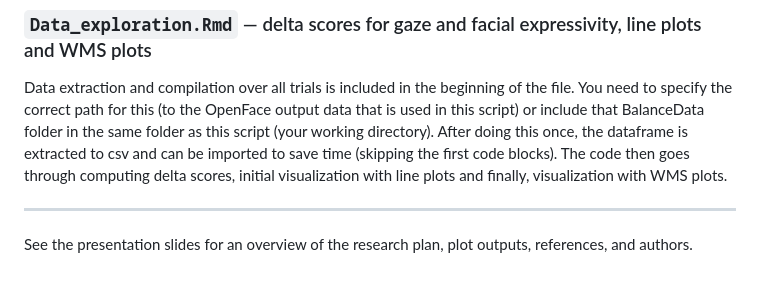
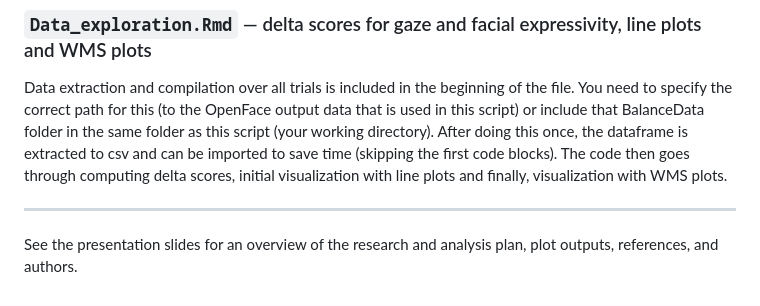
Before and after one commit to ethelpruss/purplecircle, a Markdown page: README.md, the part around the change. Drawn GitHub-style.

Commit message:
Added note about slides

```diff
--- a/README.md
+++ b/README.md
@@ -33,4 +33,4 @@ The second half slides a 2s window (60 samples) across the trial at a 1s hop, re
 Data extraction and compilation over all trials is included in the beginning of the file. You need to specify the correct path for this (to the OpenFace output data that is used in this script) or include that BalanceData folder in the same folder as this script (your working directory). After doing this once, the dataframe is extracted to csv and can be imported to save time (skipping the first code blocks). The code then goes through computing delta scores, initial visualization with line plots and finally, visualization with WMS plots.
 
 ---
-See the presentation slides for an overview of the research plan, plot outputs, references, and authors.
+See the presentation slides for an overview of the research and analysis plan, plot outputs, references, and authors.
```
